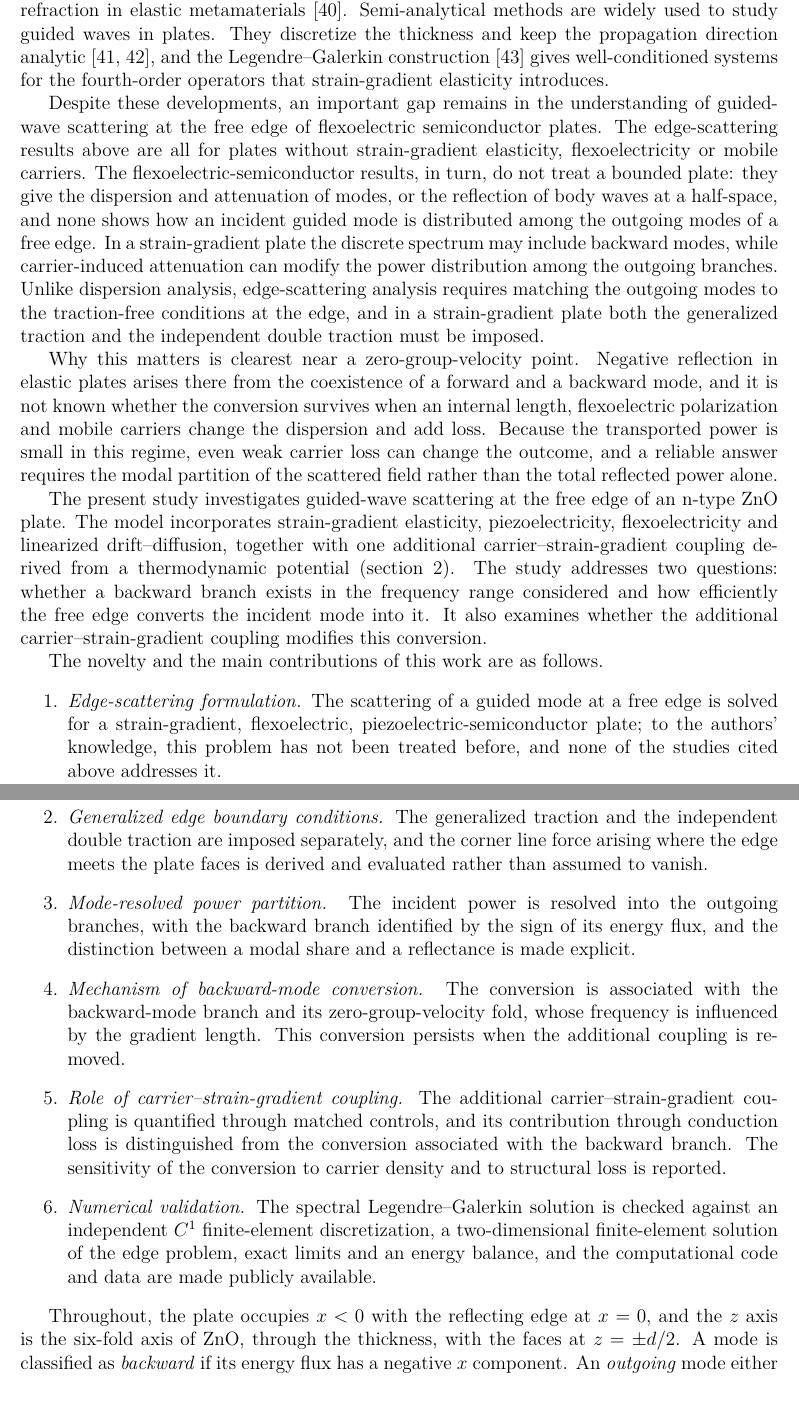
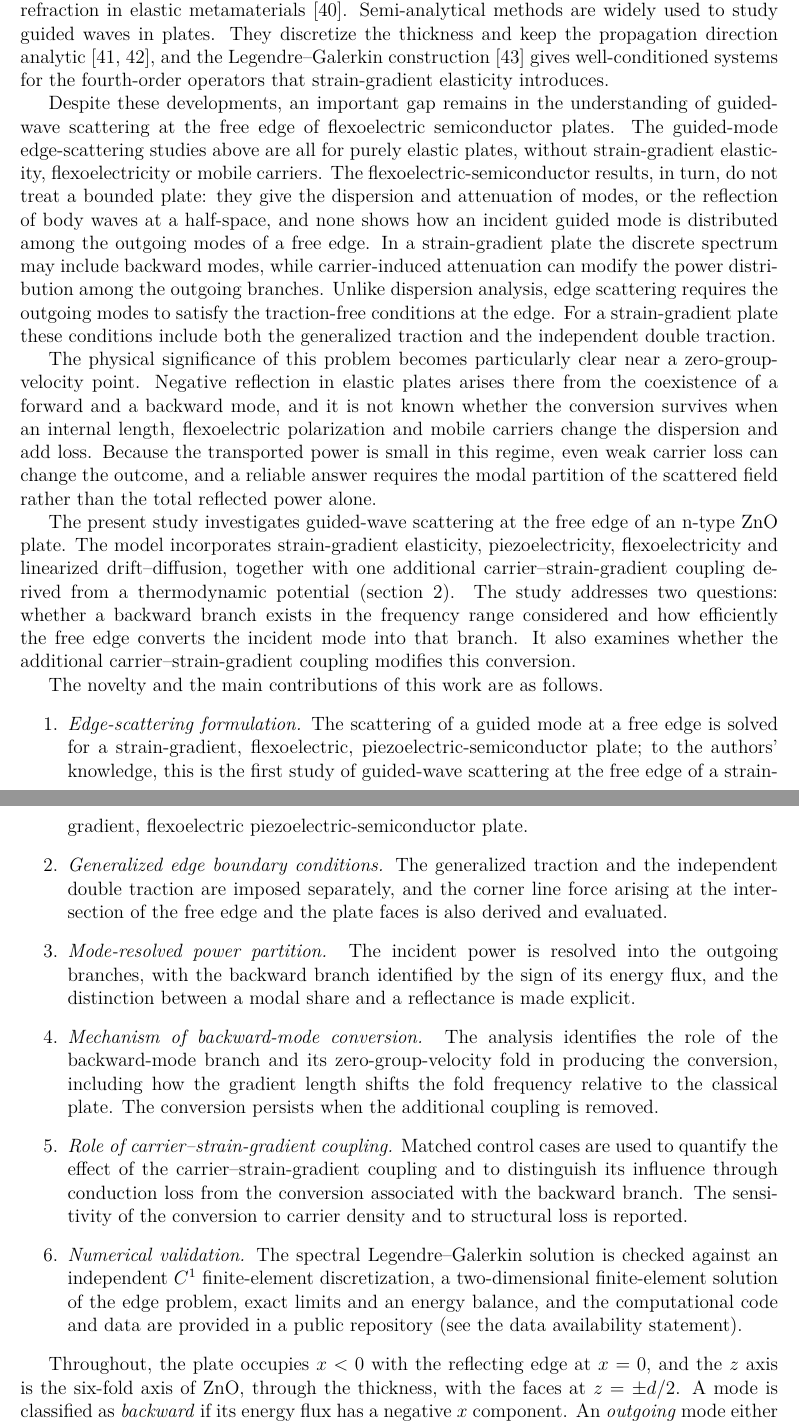
Before and after one commit to vipin-oss/PAPER_12_OVERLEAF_SUBMISSION, a LaTeX paper (main.tex, which reads sections/introduction.tex): two parts of pages 3 and 4 of 53, joined at a grey line, cut so that both start at the same text. Compiled offline with pdfLaTeX.

Commit message:
Introduction: third language pass (selected edits)
Co-Authored-By: Claude Sonnet 5.5 <noreply@anthropic.com>
Claude-Session: https://claude.ai/code/session_01ENNq6H6GM7FfkrShr4VaCU

```diff
--- a/sections/introduction.tex
+++ b/sections/introduction.tex
@@ -9,20 +9,20 @@ Wave propagation in flexoelectric media has been studied for several geometries.
 
 The scattering of a guided mode at a free plate edge is, by contrast, a classical problem for purely elastic plates.  The edge couples the propagating Lamb modes to evanescent modes, and the partition of the incident power among the propagating modes was obtained by modal expansion and variational methods \cite{torvik1967reflection,auld1977variational,gregory1983reflection}, compared with measurement \cite{morvan2003lamb} and extended to oblique incidence \cite{santhanam2013reflection}.  The same edge also supports a resonance at frequencies of zero group velocity \cite{prada2005laser}, where the dispersion branch has a turning point.  Lamb modes include backward modes, whose energy flux is opposed to their phase velocity \cite{meitzler1965backward}; where a forward and a backward mode coexist near a zero-group-velocity point \cite{prada2008local}, the free edge converts one into the other and produces negative reflection \cite{germano2012anomalous,gerardin2016negative,veres2016broad}.  A similar mode-conversion mechanism at thickness steps can produce negative refraction \cite{bramhavar2011negative}, analogous to negative refraction in elastic metamaterials \cite{zhu2014negative}.  Semi-analytical methods are widely used to study guided waves in plates.  They discretize the thickness and keep the propagation direction analytic \cite{adamou2004spectral,bartoli2006modeling}, and the Legendre--Galerkin construction \cite{shen1994efficient} gives well-conditioned systems for the fourth-order operators that strain-gradient elasticity introduces.
 
-Despite these developments, an important gap remains in the understanding of guided-wave scattering at the free edge of flexoelectric semiconductor plates.  The edge-scattering results above are all for plates without strain-gradient elasticity, flexoelectricity or mobile carriers.  The flexoelectric-semiconductor results, in turn, do not treat a bounded plate: they give the dispersion and attenuation of modes, or the reflection of body waves at a half-space, and none shows how an incident guided mode is distributed among the outgoing modes of a free edge.  In a strain-gradient plate the discrete spectrum may include backward modes, while carrier-induced attenuation can modify the power distribution among the outgoing branches.  Unlike dispersion analysis, edge-scattering analysis requires matching the outgoing modes to the traction-free conditions at the edge, and in a strain-gradient plate both the generalized traction and the independent double traction must be imposed.
+Despite these developments, an important gap remains in the understanding of guided-wave scattering at the free edge of flexoelectric semiconductor plates.  The guided-mode edge-scattering studies above are all for purely elastic plates, without strain-gradient elasticity, flexoelectricity or mobile carriers.  The flexoelectric-semiconductor results, in turn, do not treat a bounded plate: they give the dispersion and attenuation of modes, or the reflection of body waves at a half-space, and none shows how an incident guided mode is distributed among the outgoing modes of a free edge.  In a strain-gradient plate the discrete spectrum may include backward modes, while carrier-induced attenuation can modify the power distribution among the outgoing branches.  Unlike dispersion analysis, edge scattering requires the outgoing modes to satisfy the traction-free conditions at the edge.  For a strain-gradient plate these conditions include both the generalized traction and the independent double traction.
 
-Why this matters is clearest near a zero-group-velocity point.  Negative reflection in elastic plates arises there from the coexistence of a forward and a backward mode, and it is not known whether the conversion survives when an internal length, flexoelectric polarization and mobile carriers change the dispersion and add loss.  Because the transported power is small in this regime, even weak carrier loss can change the outcome, and a reliable answer requires the modal partition of the scattered field rather than the total reflected power alone.
+The physical significance of this problem becomes particularly clear near a zero-group-velocity point.  Negative reflection in elastic plates arises there from the coexistence of a forward and a backward mode, and it is not known whether the conversion survives when an internal length, flexoelectric polarization and mobile carriers change the dispersion and add loss.  Because the transported power is small in this regime, even weak carrier loss can change the outcome, and a reliable answer requires the modal partition of the scattered field rather than the total reflected power alone.
 
-The present study investigates guided-wave scattering at the free edge of an n-type ZnO plate.  The model incorporates strain-gradient elasticity, piezoelectricity, flexoelectricity and linearized drift--diffusion, together with one additional carrier--strain-gradient coupling derived from a thermodynamic potential (\cref{sec:governing}).  The study addresses two questions: whether a backward branch exists in the frequency range considered and how efficiently the free edge converts the incident mode into it.  It also examines whether the additional carrier--strain-gradient coupling modifies this conversion.
+The present study investigates guided-wave scattering at the free edge of an n-type ZnO plate.  The model incorporates strain-gradient elasticity, piezoelectricity, flexoelectricity and linearized drift--diffusion, together with one additional carrier--strain-gradient coupling derived from a thermodynamic potential (\cref{sec:governing}).  The study addresses two questions: whether a backward branch exists in the frequency range considered and how efficiently the free edge converts the incident mode into that branch.  It also examines whether the additional carrier--strain-gradient coupling modifies this conversion.
 
 The novelty and the main contributions of this work are as follows.
 \begin{enumerate}
-\item \emph{Edge-scattering formulation.}  The scattering of a guided mode at a free edge is solved for a strain-gradient, flexoelectric, piezoelectric-semiconductor plate; to the authors' knowledge, this problem has not been treated before, and none of the studies cited above addresses it.
-\item \emph{Generalized edge boundary conditions.}  The generalized traction and the independent double traction are imposed separately, and the corner line force arising where the edge meets the plate faces is derived and evaluated rather than assumed to vanish.
+\item \emph{Edge-scattering formulation.}  The scattering of a guided mode at a free edge is solved for a strain-gradient, flexoelectric, piezoelectric-semiconductor plate; to the authors' knowledge, this is the first study of guided-wave scattering at the free edge of a strain-gradient, flexoelectric piezoelectric-semiconductor plate.
+\item \emph{Generalized edge boundary conditions.}  The generalized traction and the independent double traction are imposed separately, and the corner line force arising at the intersection of the free edge and the plate faces is also derived and evaluated.
 \item \emph{Mode-resolved power partition.}  The incident power is resolved into the outgoing branches, with the backward branch identified by the sign of its energy flux, and the distinction between a modal share and a reflectance is made explicit.
-\item \emph{Mechanism of backward-mode conversion.}  The conversion is associated with the backward-mode branch and its zero-group-velocity fold, whose frequency is influenced by the gradient length.  This conversion persists when the additional coupling is removed.
-\item \emph{Role of carrier--strain-gradient coupling.}  The additional carrier--strain-gradient coupling is quantified through matched controls, and its contribution through conduction loss is distinguished from the conversion associated with the backward branch.  The sensitivity of the conversion to carrier density and to structural loss is reported.
-\item \emph{Numerical validation.}  The spectral Legendre--Galerkin solution is checked against an independent $C^{1}$ finite-element discretization, a two-dimensional finite-element solution of the edge problem, exact limits and an energy balance, and the computational code and data are made publicly available.
+\item \emph{Mechanism of backward-mode conversion.}  The analysis identifies the role of the backward-mode branch and its zero-group-velocity fold in producing the conversion, including how the gradient length shifts the fold frequency relative to the classical plate.  The conversion persists when the additional coupling is removed.
+\item \emph{Role of carrier--strain-gradient coupling.}  Matched control cases are used to quantify the effect of the carrier--strain-gradient coupling and to distinguish its influence through conduction loss from the conversion associated with the backward branch.  The sensitivity of the conversion to carrier density and to structural loss is reported.
+\item \emph{Numerical validation.}  The spectral Legendre--Galerkin solution is checked against an independent $C^{1}$ finite-element discretization, a two-dimensional finite-element solution of the edge problem, exact limits and an energy balance, and the computational code and data are provided in a public repository (see the data availability statement).
 \end{enumerate}
 
 Throughout, the plate occupies $x<0$ with the reflecting edge at $x=0$, and the $z$ axis is the six-fold axis of ZnO, through the thickness, with the faces at $z=\pm d/2$.  A mode is classified as \emph{backward} if its energy flux has a negative $x$ component.  An \emph{outgoing} mode either decays away from the edge or, if it propagates, carries energy away from it.  The formulation and the solution method are given first, followed by the numerical results, and the findings are collected in the conclusions.
```
Also changed, not shown: sections/introduction.tex (6 more changed lines).
